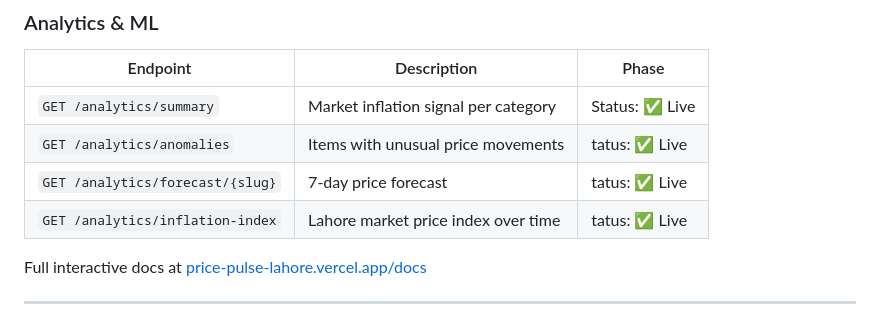
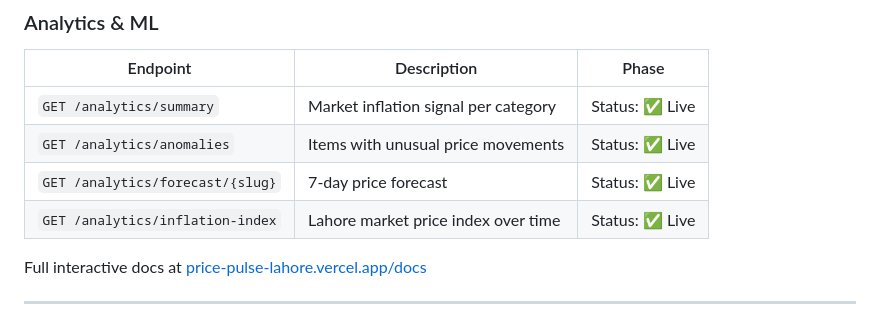
Before and after one commit to ShahnawazKakarh/price-pulse-lahore, a Markdown page: README.md, the part around the change. Rendered like a GitHub page.

```diff
--- a/README.md
+++ b/README.md
@@ -174,9 +174,9 @@ find data/images/ -name "*.processed" -delete && python scraper/pipeline.py
 | Endpoint | Description | Phase |
 |---|---|---|
 | `GET /analytics/summary` | Market inflation signal per category | Status: ✅ Live |
-| `GET /analytics/anomalies` | Items with unusual price movements | tatus: ✅ Live |
-| `GET /analytics/forecast/{slug}` | 7-day price forecast | tatus: ✅ Live |
-| `GET /analytics/inflation-index` | Lahore market price index over time | tatus: ✅ Live |
+| `GET /analytics/anomalies` | Items with unusual price movements | Status: ✅ Live |
+| `GET /analytics/forecast/{slug}` | 7-day price forecast | Status: ✅ Live |
+| `GET /analytics/inflation-index` | Lahore market price index over time | Status: ✅ Live |
 
 Full interactive docs at [price-pulse-lahore.vercel.app/docs](https://price-pulse-lahore.vercel.app/docs)
 
```
